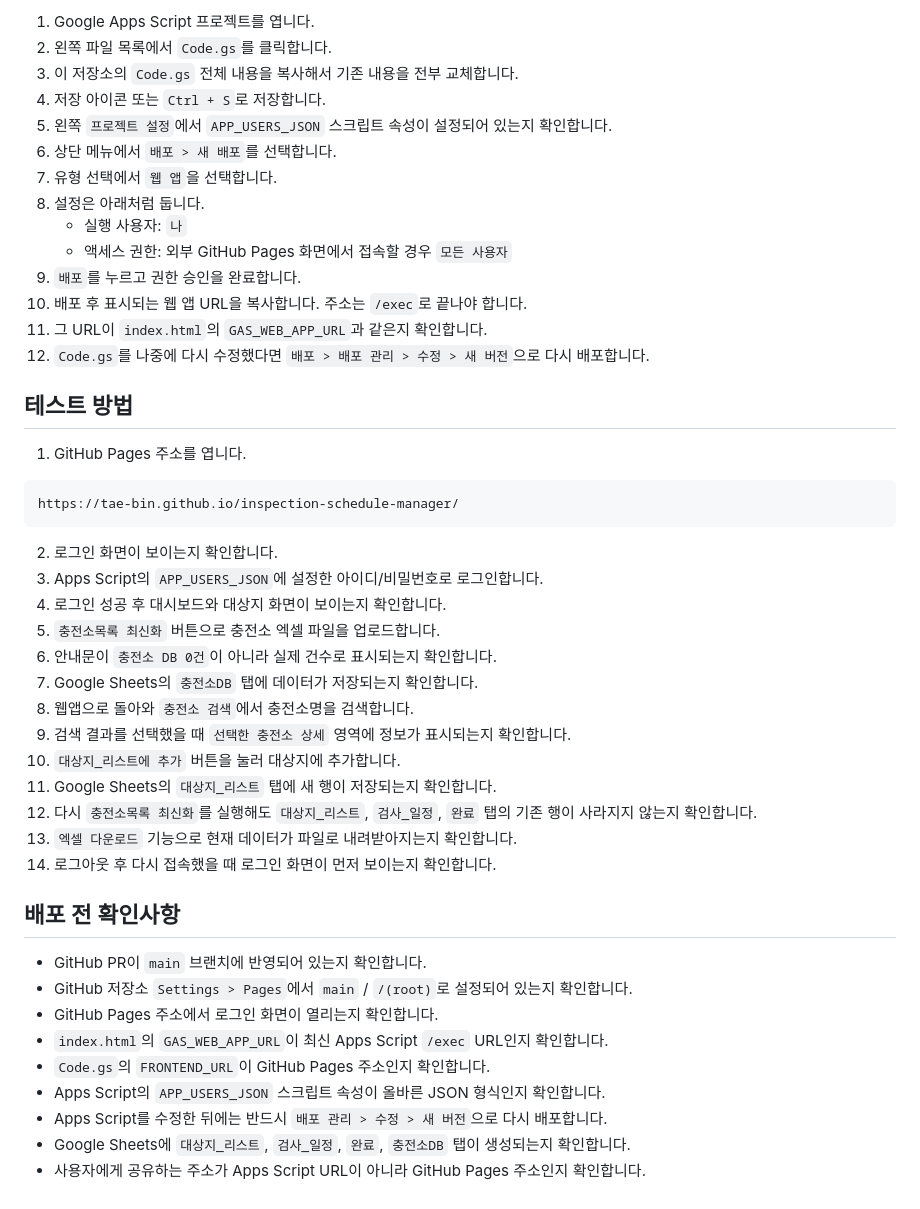
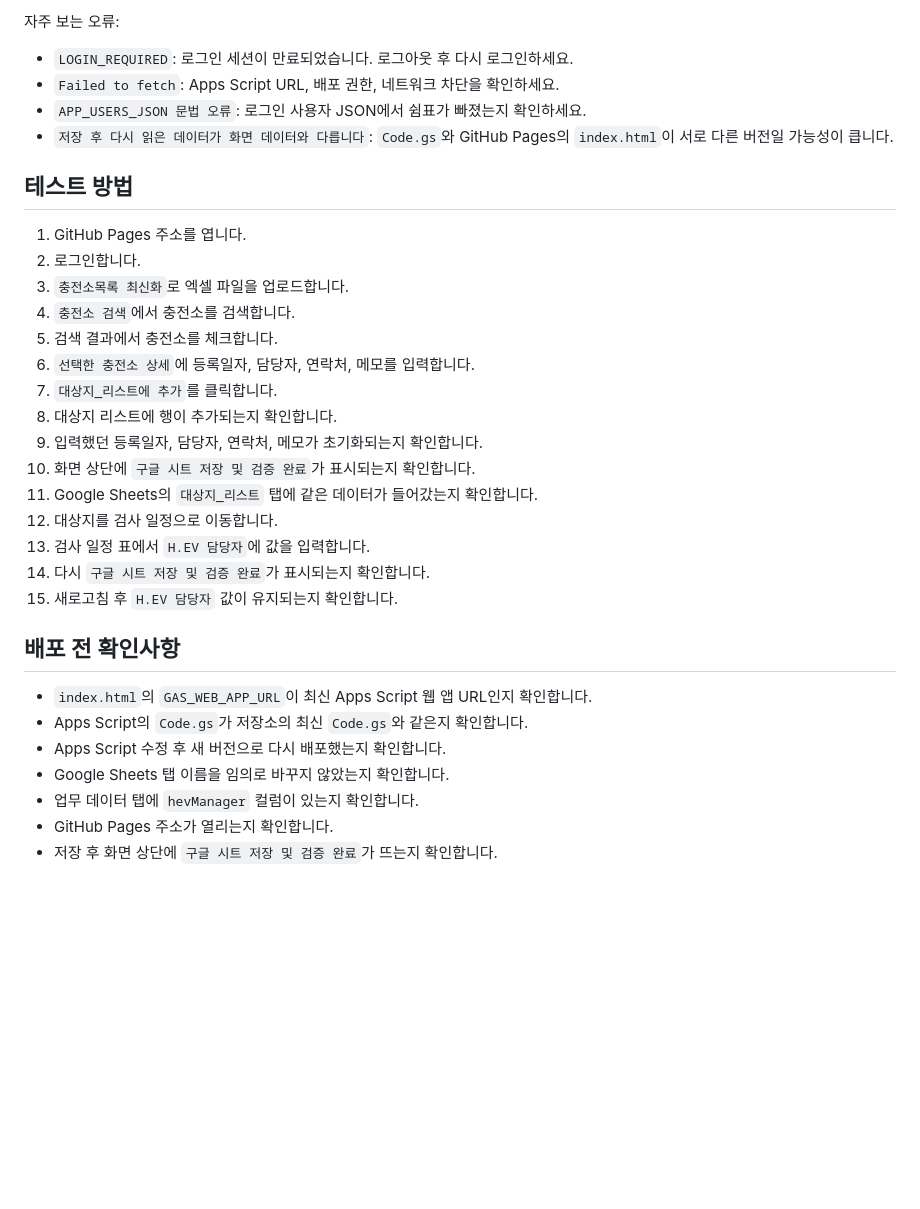
Before and after one commit to tae-bin/inspection-schedule-manager, a Markdown page: README.md, the part around one of its changes. GitHub-like rendering; blank space fills up the shorter version.

````diff
--- a/README.md
+++ b/README.md
@@ -153,49 +119,35 @@ Apps Script는 화면이 아니라 Google Sheets 저장/조회 API입니다.
 
-1. Google Apps Script 프로젝트를 엽니다.
-2. 왼쪽 파일 목록에서 `Code.gs`를 클릭합니다.
-3. 이 저장소의 `Code.gs` 전체 내용을 복사해서 기존 내용을 전부 교체합니다.
-4. 저장 아이콘 또는 `Ctrl + S`로 저장합니다.
-5. 왼쪽 `프로젝트 설정`에서 `APP_USERS_JSON` 스크립트 속성이 설정되어 있는지 확인합니다.
-6. 상단 메뉴에서 `배포 > 새 배포`를 선택합니다.
-7. 유형 선택에서 `웹 앱`을 선택합니다.
-8. 설정은 아래처럼 둡니다.
-   - 실행 사용자: `나`
-   - 액세스 권한: 외부 GitHub Pages 화면에서 접속할 경우 `모든 사용자`
-9. `배포`를 누르고 권한 승인을 완료합니다.
-10. 배포 후 표시되는 웹 앱 URL을 복사합니다. 주소는 `/exec`로 끝나야 합니다.
-11. 그 URL이 `index.html`의 `GAS_WEB_APP_URL`과 같은지 확인합니다.
-12. `Code.gs`를 나중에 다시 수정했다면 `배포 > 배포 관리 > 수정 > 새 버전`으로 다시 배포합니다.
+자주 보는 오류:
+
+- `LOGIN_REQUIRED`: 로그인 세션이 만료되었습니다. 로그아웃 후 다시 로그인하세요.
+- `Failed to fetch`: Apps Script URL, 배포 권한, 네트워크 차단을 확인하세요.
+- `APP_USERS_JSON 문법 오류`: 로그인 사용자 JSON에서 쉼표가 빠졌는지 확인하세요.
+- `저장 후 다시 읽은 데이터가 화면 데이터와 다릅니다`: `Code.gs`와 GitHub Pages의 `index.html`이 서로 다른 버전일 가능성이 큽니다.
 
 ## 테스트 방법
 
 1. GitHub Pages 주소를 엽니다.
-
-```text
-https://tae-bin.github.io/inspection-schedule-manager/
-```
-
-2. 로그인 화면이 보이는지 확인합니다.
-3. Apps Script의 `APP_USERS_JSON`에 설정한 아이디/비밀번호로 로그인합니다.
-4. 로그인 성공 후 대시보드와 대상지 화면이 보이는지 확인합니다.
-5. `충전소목록 최신화` 버튼으로 충전소 엑셀 파일을 업로드합니다.
-6. 안내문이 `충전소 DB 0건`이 아니라 실제 건수로 표시되는지 확인합니다.
-7. Google Sheets의 `충전소DB` 탭에 데이터가 저장되는지 확인합니다.
-8. 웹앱으로 돌아와 `충전소 검색`에서 충전소명을 검색합니다.
-9. 검색 결과를 선택했을 때 `선택한 충전소 상세` 영역에 정보가 표시되는지 확인합니다.
-10. `대상지_리스트에 추가` 버튼을 눌러 대상지에 추가합니다.
-11. Google Sheets의 `대상지_리스트` 탭에 새 행이 저장되는지 확인합니다.
-12. 다시 `충전소목록 최신화`를 실행해도 `대상지_리스트`, `검사_일정`, `완료` 탭의 기존 행이 사라지지 않는지 확인합니다.
-13. `엑셀 다운로드` 기능으로 현재 데이터가 파일로 내려받아지는지 확인합니다.
-14. 로그아웃 후 다시 접속했을 때 로그인 화면이 먼저 보이는지 확인합니다.
+2. 로그인합니다.
+3. `충전소목록 최신화`로 엑셀 파일을 업로드합니다.
+4. `충전소 검색`에서 충전소를 검색합니다.
+5. 검색 결과에서 충전소를 체크합니다.
+6. `선택한 충전소 상세`에 등록일자, 담당자, 연락처, 메모를 입력합니다.
+7. `대상지_리스트에 추가`를 클릭합니다.
+8. 대상지 리스트에 행이 추가되는지 확인합니다.
+9. 입력했던 등록일자, 담당자, 연락처, 메모가 초기화되는지 확인합니다.
+10. 화면 상단에 `구글 시트 저장 및 검증 완료`가 표시되는지 확인합니다.
+11. Google Sheets의 `대상지_리스트` 탭에 같은 데이터가 들어갔는지 확인합니다.
+12. 대상지를 검사 일정으로 이동합니다.
+13. 검사 일정 표에서 `H.EV 담당자`에 값을 입력합니다.
+14. 다시 `구글 시트 저장 및 검증 완료`가 표시되는지 확인합니다.
+15. 새로고침 후 `H.EV 담당자` 값이 유지되는지 확인합니다.
 
 ## 배포 전 확인사항
 
-- GitHub PR이 `main` 브랜치에 반영되어 있는지 확인합니다.
-- GitHub 저장소 `Settings > Pages`에서 `main` / `/(root)`로 설정되어 있는지 확인합니다.
-- GitHub Pages 주소에서 로그인 화면이 열리는지 확인합니다.
-- `index.html`의 `GAS_WEB_APP_URL`이 최신 Apps Script `/exec` URL인지 확인합니다.
-- `Code.gs`의 `FRONTEND_URL`이 GitHub Pages 주소인지 확인합니다.
-- Apps Script의 `APP_USERS_JSON` 스크립트 속성이 올바른 JSON 형식인지 확인합니다.
-- Apps Script를 수정한 뒤에는 반드시 `배포 관리 > 수정 > 새 버전`으로 다시 배포합니다.
-- Google Sheets에 `대상지_리스트`, `검사_일정`, `완료`, `충전소DB` 탭이 생성되는지 확인합니다.
-- 사용자에게 공유하는 주소가 Apps Script URL이 아니라 GitHub Pages 주소인지 확인합니다.
+- `index.html`의 `GAS_WEB_APP_URL`이 최신 Apps Script 웹 앱 URL인지 확인합니다.
+- Apps Script의 `Code.gs`가 저장소의 최신 `Code.gs`와 같은지 확인합니다.
+- Apps Script 수정 후 새 버전으로 다시 배포했는지 확인합니다.
+- Google Sheets 탭 이름을 임의로 바꾸지 않았는지 확인합니다.
+- 업무 데이터 탭에 `hevManager` 컬럼이 있는지 확인합니다.
+- GitHub Pages 주소가 열리는지 확인합니다.
+- 저장 후 화면 상단에 `구글 시트 저장 및 검증 완료`가 뜨는지 확인합니다.
````
Also changed, not shown: other parts of README.md (+66 -100 lines).
